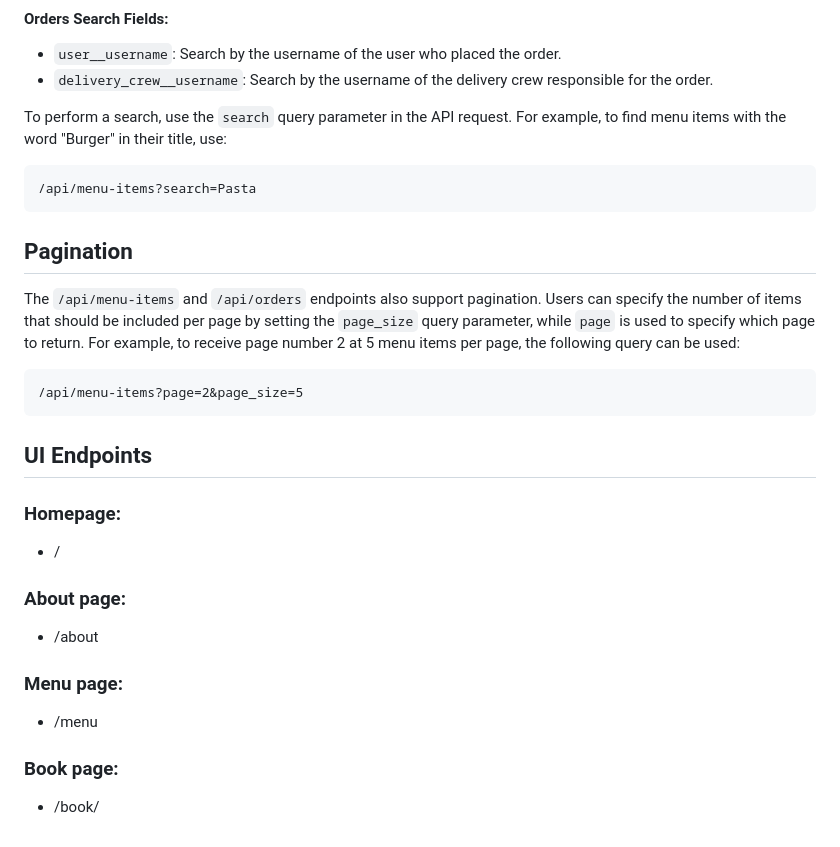
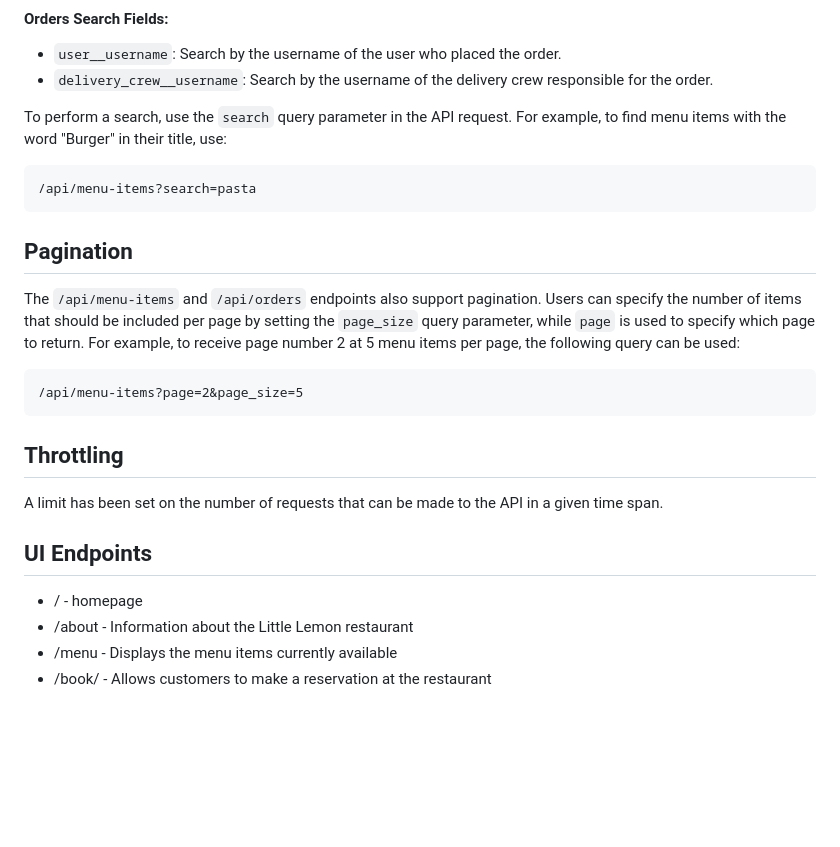
Before and after one commit to EyobABN/littlelemon, a Markdown page: README.md, the part around the change. Rendered like a GitHub page; blank space fills up the shorter version.

````diff
--- a/README.md
+++ b/README.md
@@ -155,7 +155,7 @@ The `/api/menu-items` and `/api/orders` endpoints support searching in the follo
 To perform a search, use the `search` query parameter in the API request. For example, to find menu items with the word "Burger" in their title, use:
 
 ```plaintext
-/api/menu-items?search=Pasta
+/api/menu-items?search=pasta
 ```
 
 ## Pagination
@@ -164,20 +164,12 @@ The `/api/menu-items` and `/api/orders` endpoints also support pagination. Users
 /api/menu-items?page=2&page_size=5
 ```
 
+## Throttling
+A limit has been set on the number of requests that can be made to the API in a given time span.
+
 ## UI Endpoints
 
-### Homepage:
-
-* /
-
-### About page:
-
-* /about
-
-### Menu page:
-
-* /menu
-
-### Book page:
-
-* /book/
+* / - homepage
+* /about - Information about the Little Lemon restaurant
+* /menu - Displays the menu items currently available
+* /book/ - Allows customers to make a reservation at the restaurant
````
